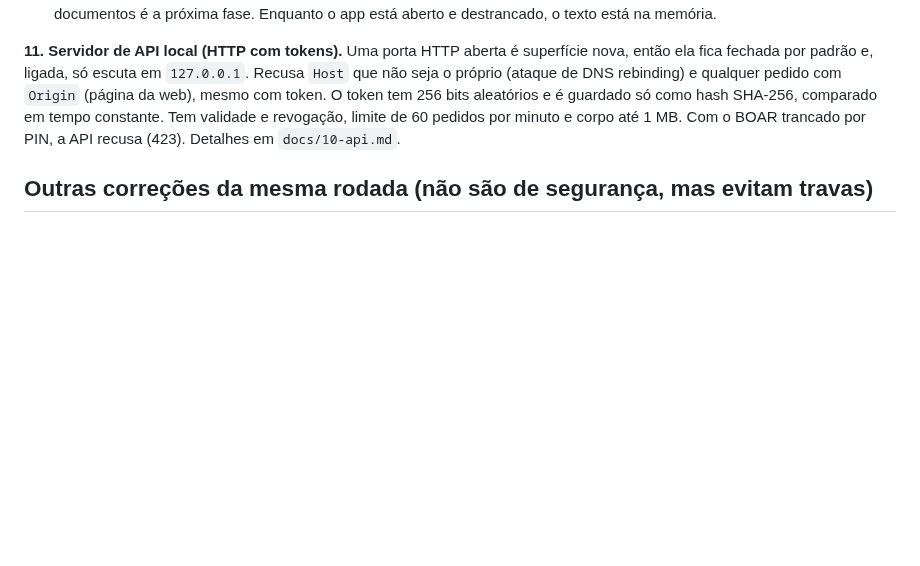
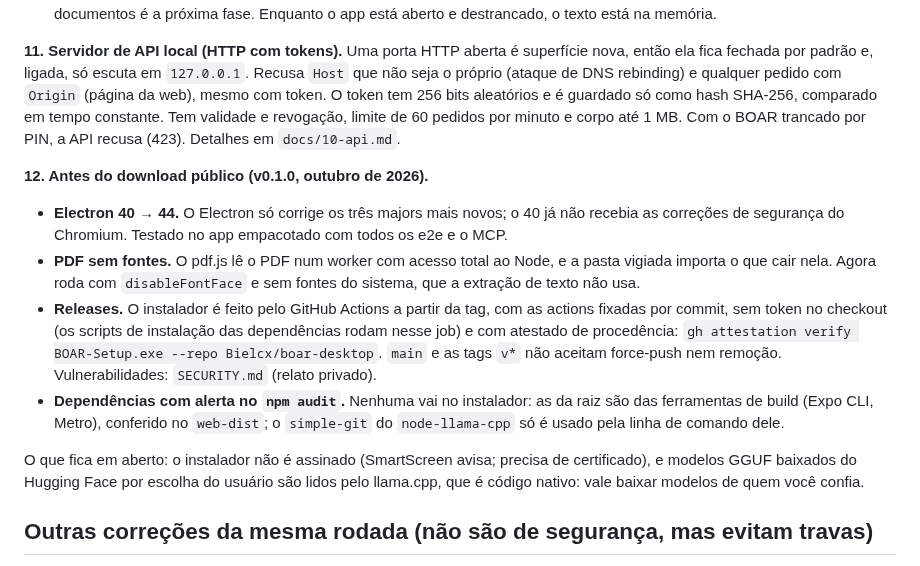
Before and after one commit to Bielcx/boar-desktop, a Markdown page: desktop/docs/06-seguranca.md, the part around the change. Drawn GitHub-style; blank space fills up the shorter version.

```diff
--- a/desktop/docs/06-seguranca.md
+++ b/desktop/docs/06-seguranca.md
@@ -100,6 +100,23 @@ qualquer pedido com `Origin` (página da web), mesmo com token. O token tem 256
 hash SHA-256, comparado em tempo constante. Tem validade e revogação, limite de 60 pedidos por minuto e corpo até
 1 MB. Com o BOAR trancado por PIN, a API recusa (423). Detalhes em `docs/10-api.md`.
 
+**12. Antes do download público (v0.1.0, outubro de 2026).**
+
+- **Electron 40 → 44.** O Electron só corrige os três majors mais novos; o 40 já não recebia as correções de
+  segurança do Chromium. Testado no app empacotado com todos os e2e e o MCP.
+- **PDF sem fontes.** O pdf.js lê o PDF num worker com acesso total ao Node, e a pasta vigiada importa o que cair
+  nela. Agora roda com `disableFontFace` e sem fontes do sistema, que a extração de texto não usa.
+- **Releases.** O instalador é feito pelo GitHub Actions a partir da tag, com as actions fixadas por commit, sem token
+  no checkout (os scripts de instalação das dependências rodam nesse job) e com atestado de procedência:
+  `gh attestation verify BOAR-Setup.exe --repo Bielcx/boar-desktop`. `main` e as tags `v*` não aceitam force-push
+  nem remoção. Vulnerabilidades: `SECURITY.md` (relato privado).
+- **Dependências com alerta no `npm audit`.** Nenhuma vai no instalador: as da raiz são das ferramentas de build
+  (Expo CLI, Metro), conferido no `web-dist`; o `simple-git` do `node-llama-cpp` só é usado pela linha de comando dele.
+
+O que fica em aberto: o instalador não é assinado (SmartScreen avisa; precisa de certificado), e modelos GGUF
+baixados do Hugging Face por escolha do usuário são lidos pelo llama.cpp, que é código nativo: vale baixar modelos de
+quem você confia.
+
 ## Outras correções da mesma rodada (não são de segurança, mas evitam travas)
 
 - O download agora usa `pipeline`: disco cheio ou destino inválido viram um erro normal, em vez de derrubar o
```
Also changed, not shown: README.md (+3 -2 lines), SECURITY.md (added, +31 -0 lines), docs/readme/evolution.png (added), 8 other files.
